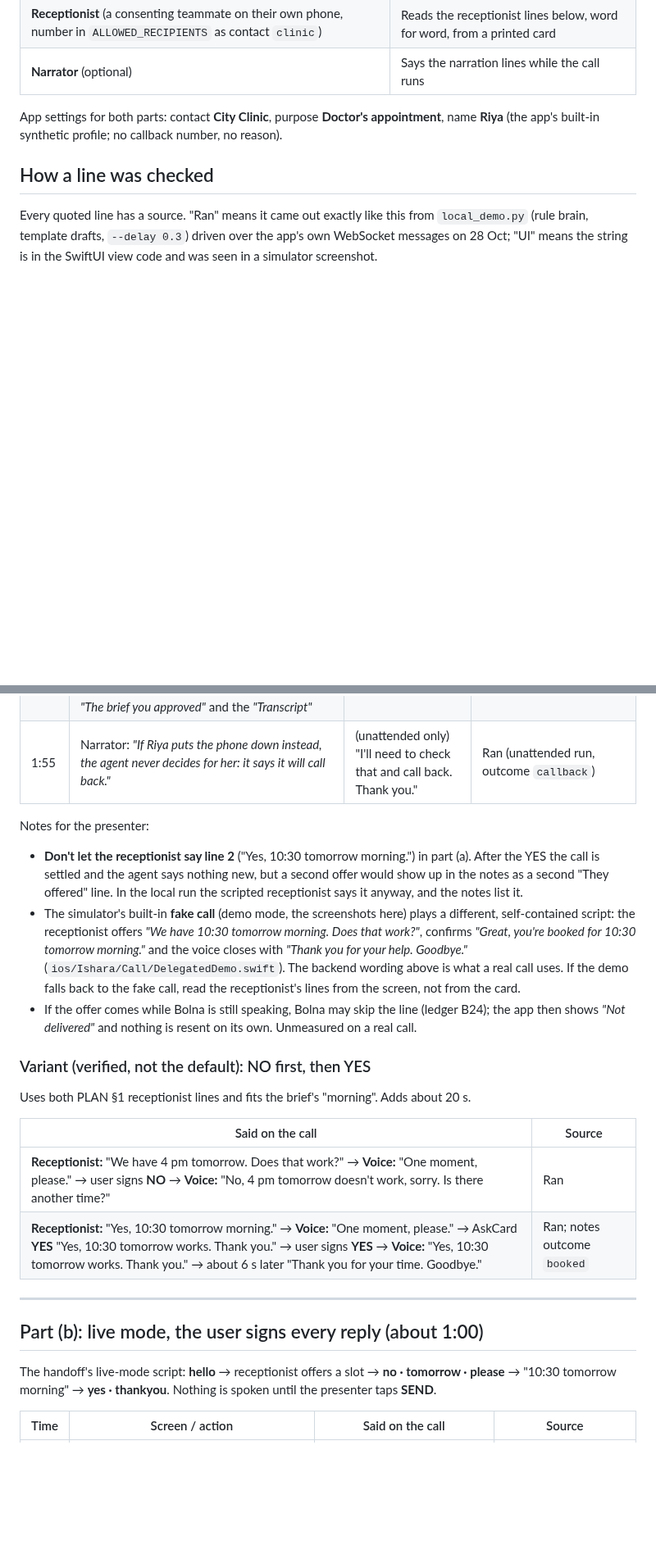
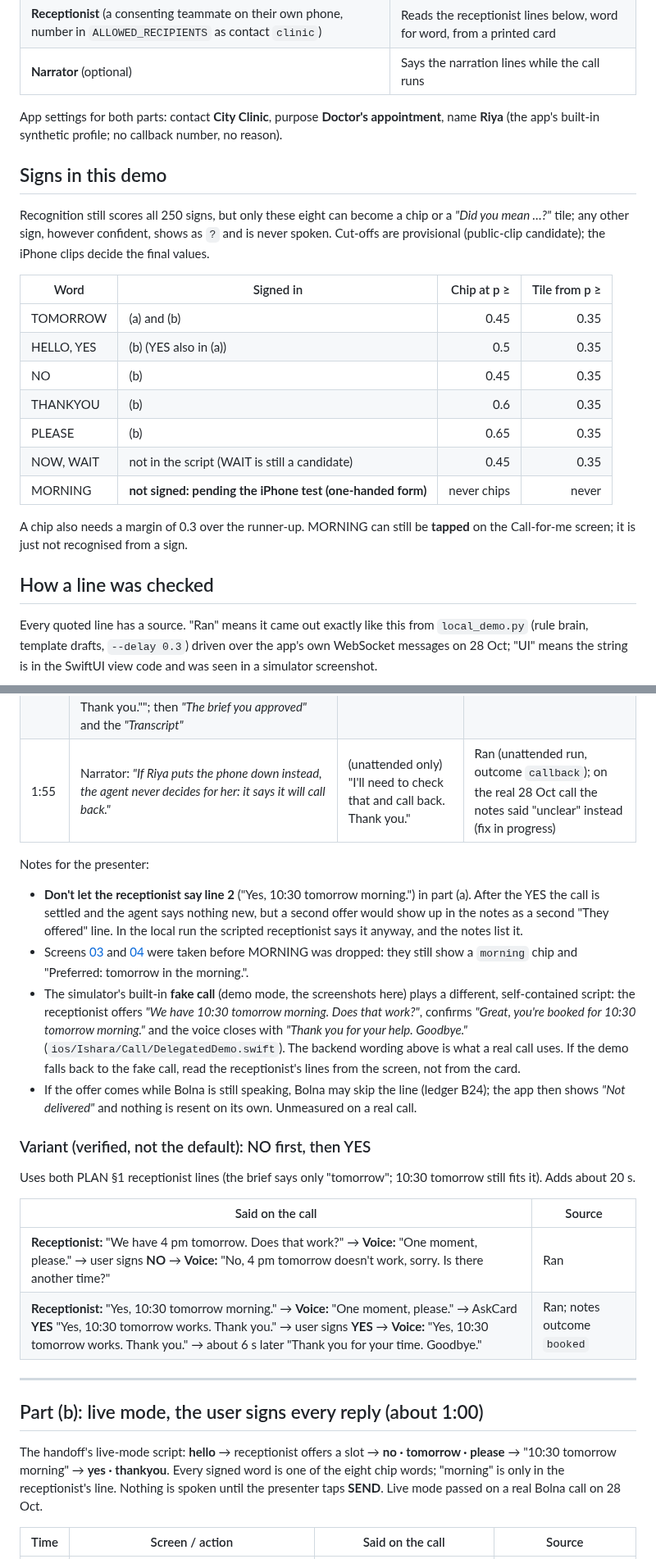
Before and after one commit to BishalJena/ishara, a Markdown page: docs/demo/SCRIPT.md, 2 parts joined by grey strips. Shown at 82% size. Rendered like a GitHub page; blank space fills up the shorter version.

```diff
--- a/docs/demo/SCRIPT.md
+++ b/docs/demo/SCRIPT.md
@@ -24,6 +25,25 @@ Written 28 October 2026 for the 31 October submission. Two parts:
 
 App settings for both parts: contact **City Clinic**, purpose **Doctor's appointment**, name
 **Riya** (the app's built-in synthetic profile; no callback number, no reason).
+
+## Signs in this demo
+
+Recognition still scores all 250 signs, but only these eight can become a chip or a
+*"Did you mean …?"* tile; any other sign, however confident, shows as `?` and is never spoken.
+Cut-offs are provisional (public-clip candidate); the iPhone clips decide the final values.
+
+| Word | Signed in | Chip at p ≥ | Tile from p ≥ |
+|---|---|---:|---:|
+| TOMORROW | (a) and (b) | 0.45 | 0.35 |
+| HELLO, YES | (b) (YES also in (a)) | 0.5 | 0.35 |
+| NO | (b) | 0.45 | 0.35 |
+| THANKYOU | (b) | 0.6 | 0.35 |
+| PLEASE | (b) | 0.65 | 0.35 |
+| NOW, WAIT | not in the script (WAIT is still a candidate) | 0.45 | 0.35 |
+| MORNING | **not signed: pending the iPhone test (one-handed form)** | never chips | never |
+
+A chip also needs a margin of 0.3 over the runner-up. MORNING can still be **tapped** on the
+Call-for-me screen; it is just not recognised from a sign.
 
 ## How a line was checked
 
@@ -70,7 +90,7 @@ sign TOMORROW · MORNING ─▶ brief ─▶ Approve and call ─▶ disclosure
 | 1:22 | Sign **YES** (or tap **YES**). Narrator: *"Riya decides, not the agent."* | **Voice:** "Yes, 4 pm tomorrow works. Thank you." | Ran |
 | 1:30 | The brief is settled, so the agent hangs up by itself about 6 s later (`END_AFTER_DONE_S`). The receptionist says nothing more | **Voice:** "Thank you for your time. Goodbye." | Ran; `markers.GOODBYE` |
 | 1:40 | *"The call ended"* → **See the call notes** → **Call notes** ([07](img/07-notes.png)): outcome **Booked**; *"What happened"*: "Goal: book a doctor's appointment for Riya." · "They offered: "We have 4 pm tomorrow. Does that work?"" · "You answered: "Yes, 4 pm tomorrow works. Thank you.""; then *"The brief you approved"* and the *"Transcript"* | — | Ran (`build_notes`, outcome `booked`); UI (`NotesView`) |
-| 1:55 | Narrator: *"If Riya puts the phone down instead, the agent never decides for her: it says it will call back."* | (unattended only) "I'll need to check that and call back. Thank you." | Ran (unattended run, outcome `callback`) |
+| 1:55 | Narrator: *"If Riya puts the phone down instead, the agent never decides for her: it says it will call back."* | (unattended only) "I'll need to check that and call back. Thank you." | Ran (unattended run, outcome `callback`); on the real 28 Oct call the notes said "unclear" instead (fix in progress) |
 
 Notes for the presenter:
 
@@ -78,6 +98,8 @@ Notes for the presenter:
   the YES the call is settled and the agent says nothing new, but a second offer would show up
   in the notes as a second "They offered" line. In the local run the scripted receptionist
   says it anyway, and the notes list it.
+- Screens [03](img/03-request-chips.png) and [04](img/04-brief.png) were taken before MORNING
+  was dropped: they still show a `morning` chip and "Preferred: tomorrow in the morning.".
 - The simulator's built-in **fake call** (demo mode, the screenshots here) plays a different,
   self-contained script: the receptionist offers *"We have 10:30 tomorrow morning. Does that
   work?"*, confirms *"Great, you're booked for 10:30 tomorrow morning."* and the voice closes
@@ -89,7 +111,8 @@ Notes for the presenter:
 
 ### Variant (verified, not the default): NO first, then YES
 
-Uses both PLAN §1 receptionist lines and fits the brief's "morning". Adds about 20 s.
+Uses both PLAN §1 receptionist lines (the brief says only "tomorrow"; 10:30 tomorrow still
+fits it). Adds about 20 s.
 
 | Said on the call | Source |
 |---|---|
@@ -101,8 +124,9 @@ Uses both PLAN §1 receptionist lines and fits the brief's "morning". Adds about
 ## Part (b): live mode, the user signs every reply (about 1:00)
 
 The handoff's live-mode script: **hello** → receptionist offers a slot → **no · tomorrow ·
-please** → "10:30 tomorrow morning" → **yes · thankyou**. Nothing is spoken until the
-presenter taps **SEND**.
+please** → "10:30 tomorrow morning" → **yes · thankyou**. Every signed word is one of the
+eight chip words; "morning" is only in the receptionist's line. Nothing is spoken until the
+presenter taps **SEND**. Live mode passed on a real Bolna call on 28 Oct.
 
 | Time | Screen / action | Said on the call | Source |
 |---|---|---|---|
```
Also changed, not shown: other parts of docs/demo/SCRIPT.md (+15 -13 lines).
